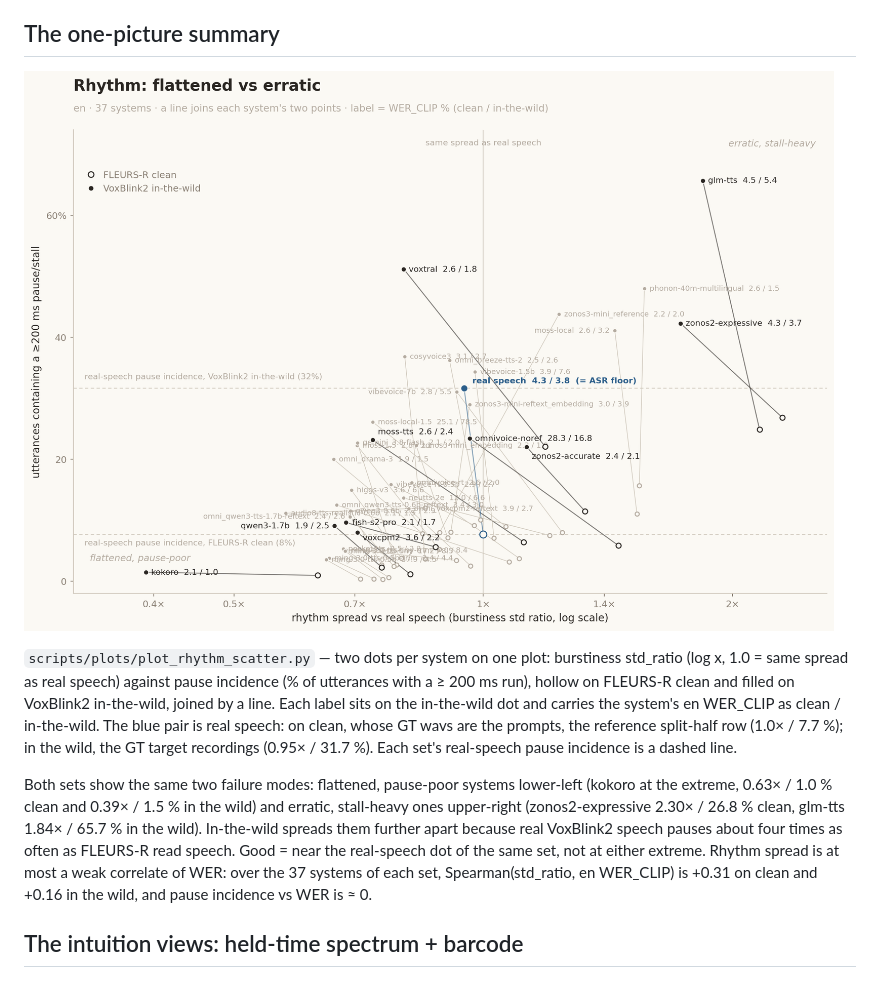
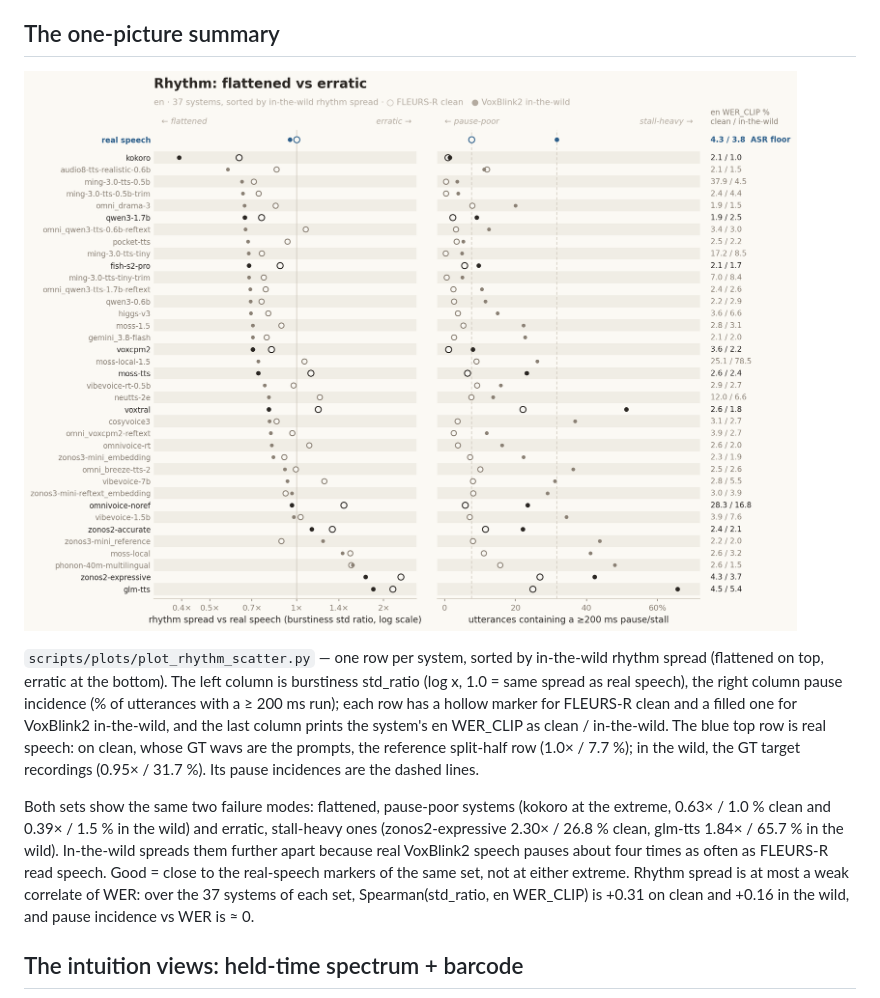
Before and after one commit to Zyphra/ZTTS2-Eval, a Markdown page: docs/rhythm.md, the part around the change. GitHub-like rendering; pictures changed too: assets/plots/rhythm_flatten_vs_stall_clean_vs_in-the-wild_en.png.

```diff
--- a/docs/rhythm.md
+++ b/docs/rhythm.md
@@ -106,22 +106,22 @@ known answer. Cells = W2 d_ref as a multiple of the untouched-half null
 
 ![rhythm spread vs pause incidence, clean and in-the-wild](../assets/plots/rhythm_flatten_vs_stall_clean_vs_in-the-wild_en.png)
 
-`scripts/plots/plot_rhythm_scatter.py` — two dots per system on one plot: burstiness
-std_ratio (log x, 1.0 = same spread as real speech) against pause incidence (% of
-utterances with a ≥ 200 ms run), hollow on FLEURS-R clean and filled on VoxBlink2
-in-the-wild, joined by a line. Each label sits on the in-the-wild dot and carries the
-system's en WER_CLIP as clean / in-the-wild. The blue pair is real speech: on clean,
-whose GT wavs are the prompts, the reference split-half row (1.0× / 7.7 %); in the wild,
-the GT target recordings (0.95× / 31.7 %). Each set's real-speech pause incidence is a
-dashed line.
+`scripts/plots/plot_rhythm_scatter.py` — one row per system, sorted by in-the-wild
+rhythm spread (flattened on top, erratic at the bottom). The left column is burstiness
+std_ratio (log x, 1.0 = same spread as real speech), the right column pause incidence
+(% of utterances with a ≥ 200 ms run); each row has a hollow marker for FLEURS-R clean
+and a filled one for VoxBlink2 in-the-wild, and the last column prints the system's en
+WER_CLIP as clean / in-the-wild. The blue top row is real speech: on clean, whose GT
+wavs are the prompts, the reference split-half row (1.0× / 7.7 %); in the wild, the GT
+target recordings (0.95× / 31.7 %). Its pause incidences are the dashed lines.
 
-Both sets show the same two failure modes: flattened, pause-poor systems lower-left
-(kokoro at the extreme, 0.63× / 1.0 % clean and 0.39× / 1.5 % in the wild) and erratic,
-stall-heavy ones upper-right (zonos2-expressive 2.30× / 26.8 % clean, glm-tts 1.84× /
-65.7 % in the wild). In-the-wild spreads them further apart because real VoxBlink2 speech
-pauses about four times as often as FLEURS-R read speech. Good = near the real-speech dot
-of the same set, not at either extreme. Rhythm spread is at most a weak correlate of WER:
-over the 37 systems of each set, Spearman(std_ratio, en WER_CLIP) is +0.31 on clean and
+Both sets show the same two failure modes: flattened, pause-poor systems (kokoro at the
+extreme, 0.63× / 1.0 % clean and 0.39× / 1.5 % in the wild) and erratic, stall-heavy
+ones (zonos2-expressive 2.30× / 26.8 % clean, glm-tts 1.84× / 65.7 % in the wild).
+In-the-wild spreads them further apart because real VoxBlink2 speech pauses about four
+times as often as FLEURS-R read speech. Good = close to the real-speech markers of the
+same set, not at either extreme. Rhythm spread is at most a weak correlate of WER: over
+the 37 systems of each set, Spearman(std_ratio, en WER_CLIP) is +0.31 on clean and
 +0.16 in the wild, and pause incidence vs WER is ≈ 0.
 
 ## The intuition views: held-time spectrum + barcode
```
Also changed, not shown: 1 other file.
